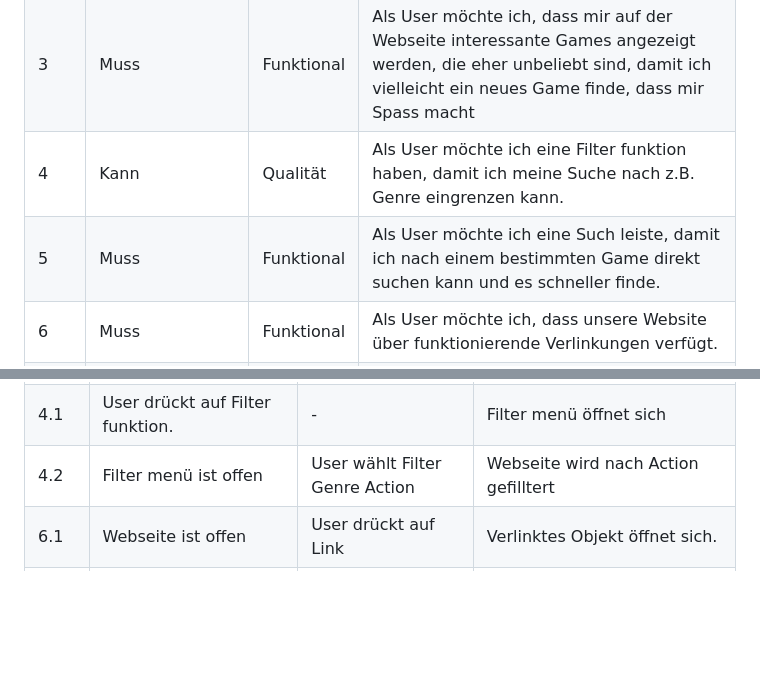
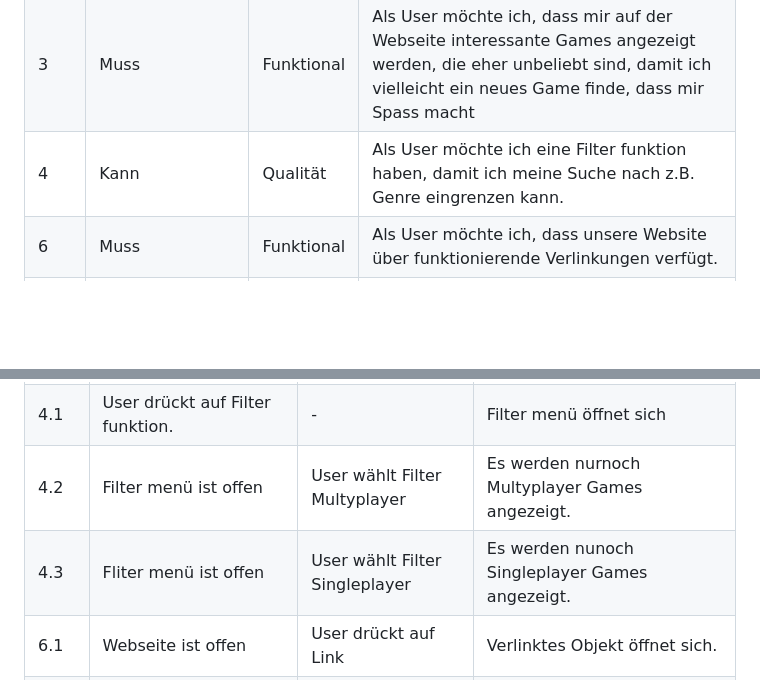
Before and after one commit to denisjashari54/LA1600, a Markdown page: Dokumentation.md, 2 parts joined by grey strips. Rendered like a GitHub page; blank space fills up the shorter version.

```diff
--- a/Dokumentation.md
+++ b/Dokumentation.md
@@ -29,7 +29,6 @@ In unserem Projekt werden wir eine Webseite machen, mit News über Games, die ne
 | 2    |Muss             |Funktional|Als User möchte ich, dass mir auf der Webseite beliebte Games angezeigt werden, damit ich über die beliebtesten Spiele informiert bin.|
 | 3    |Muss             |Funktional|Als User möchte ich, dass mir auf der Webseite interessante Games angezeigt werden, die eher unbeliebt sind, damit ich vielleicht ein neues Game finde, dass mir Spass macht|
 | 4    |Kann             |Qualität|Als User möchte ich eine Filter funktion haben, damit ich meine Suche nach z.B. Genre eingrenzen kann.|
-| 5    |Muss             |Funktional|Als User möchte ich eine Such leiste, damit ich nach einem bestimmten Game direkt suchen kann und es schneller finde.|
 | 6    |Muss             |Funktional|Als User möchte ich, dass unsere Website über funktionierende Verlinkungen verfügt.|
 | 7    |Muss             |Funktional|Als User möchte ich im Header einen Bild und eine Navigationsleiste einbauen.|
 | 8    |Muss             |Funktional|Als User möchte ich im Footer Kontakt und anderen Verlinkungen (z.B Impressum) anfügen.|
@@ -57,7 +56,8 @@ In unserem Projekt werden wir eine Webseite machen, mit News über Games, die ne
 | 3.2  |Unterseite interessante unbekannte Games ist offen| - |eine Liste mit interessanten unbekannten Games wird angezeigt.|
 | 3.3  |Unterseite interessante unbekannte Games ist offen| - |die Unterseite interessante unbekannte Games hat ein schönes Design das mit CSS gemacht wurde.|
 | 4.1  |User drückt auf Filter funktion.| - |Filter menü öffnet sich|
-| 4.2  |Filter menü ist offen|User wählt Filter Genre Action|Webseite wird nach Action gefilltert|
+| 4.2  |Filter menü ist offen|User wählt Filter Multyplayer|Es werden nurnoch Multyplayer Games angezeigt.|
+| 4.3  |Fliter menü ist offen|User wählt Filter Singleplayer|Es werden nunoch Singleplayer Games angezeigt.|
 | 6.1  |Webseite ist offen| User drückt auf Link| Verlinktes Objekt öffnet sich.|
 | 7.1  |Wenseite ist offen| - | Im Header sind ein Bild und eine Navigationsleiste|
 | 8.1  |Webseite ist offen| - | Im Footer sind Verlinkungen die z.B zu einem Impressum führen.|
```
